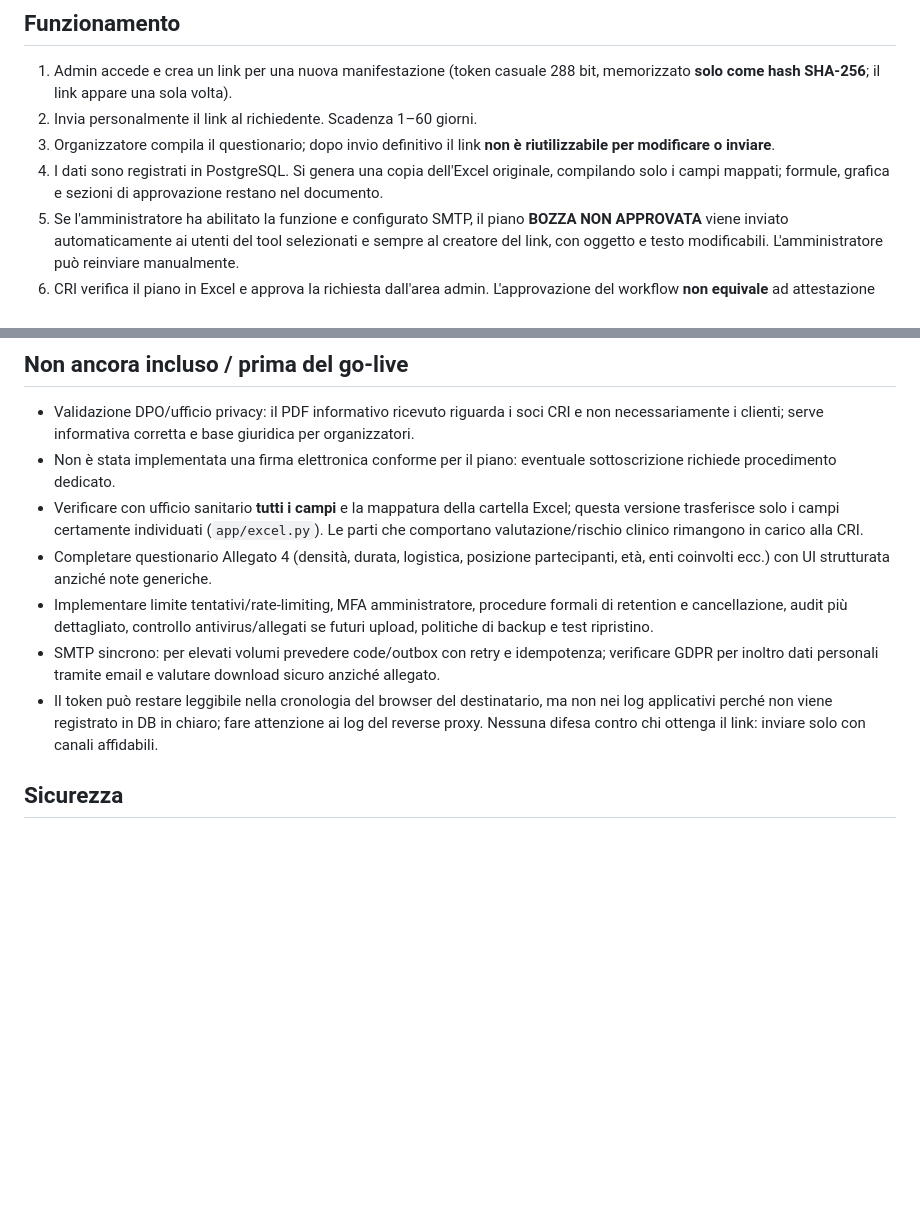
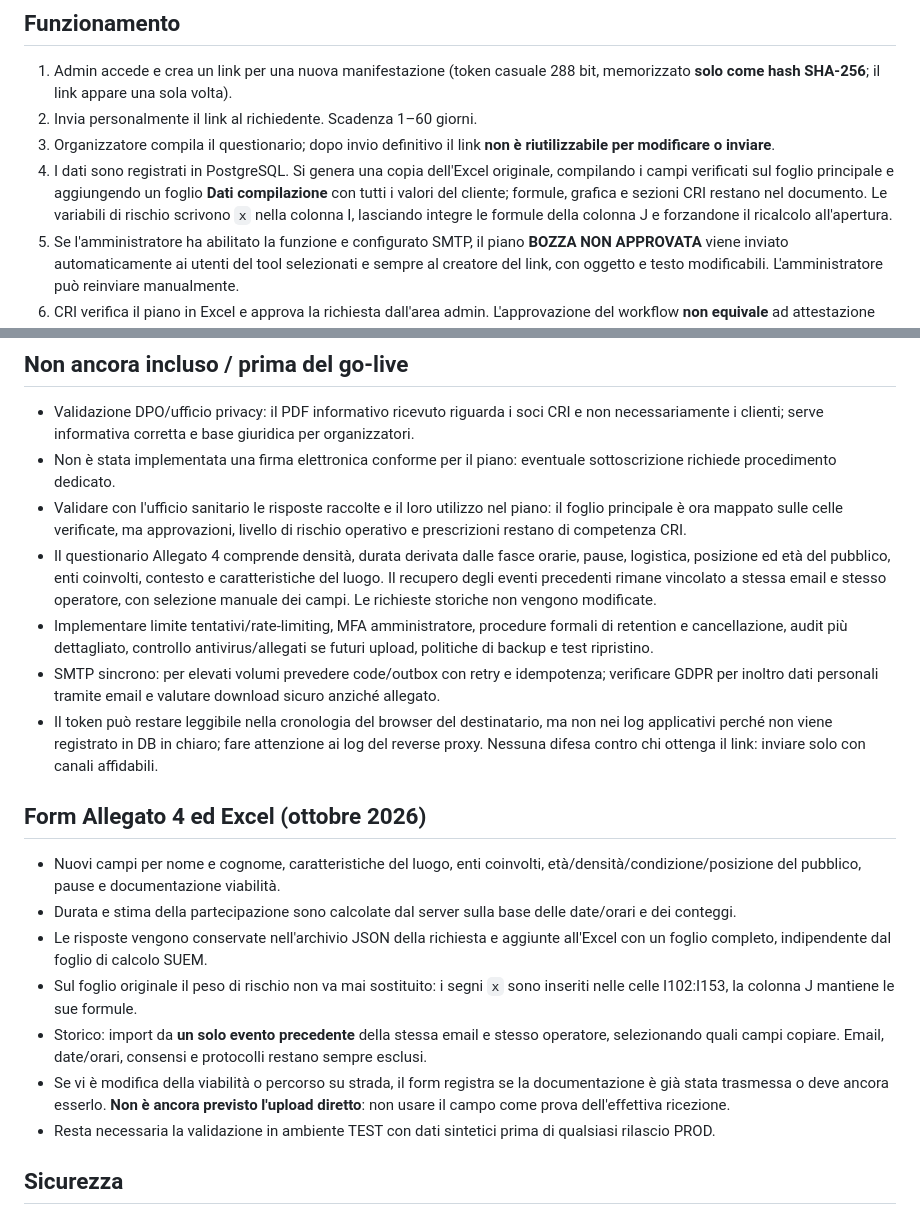
Before and after one commit to loprex/cri-richieste-sanitarie, a Markdown page: README.md, 2 parts joined by grey strips. GitHub-like rendering; blank space fills up the shorter version.

Commit message:
docs(cri): document complete Allegato 4 mapping, protected formulas and historical event reuse

```diff
--- a/README.md
+++ b/README.md
@@ -5,7 +5,7 @@ Applicazione **indipendente da LOPREXAPP**. Accesso multiutente, link casuale pe
 1. Admin accede e crea un link per una nuova manifestazione (token casuale 288 bit, memorizzato **solo come hash SHA-256**; il link appare una sola volta).
 2. Invia personalmente il link al richiedente. Scadenza 1–60 giorni.
 3. Organizzatore compila il questionario; dopo invio definitivo il link **non è riutilizzabile per modificare o inviare**.
-4. I dati sono registrati in PostgreSQL. Si genera una copia dell'Excel originale, compilando solo i campi mappati; formule, grafica e sezioni di approvazione restano nel documento.
+4. I dati sono registrati in PostgreSQL. Si genera una copia dell'Excel originale, compilando i campi verificati sul foglio principale e aggiungendo un foglio **Dati compilazione** con tutti i valori del cliente; formule, grafica e sezioni CRI restano nel documento. Le variabili di rischio scrivono `x` nella colonna I, lasciando integre le formule della colonna J e forzandone il ricalcolo all'apertura.
 5. Se l'amministratore ha abilitato la funzione e configurato SMTP, il piano **BOZZA NON APPROVATA** viene inviato automaticamente ai utenti del tool selezionati e sempre al creatore del link, con oggetto e testo modificabili. L'amministratore può reinviare manualmente.
 6. CRI verifica il piano in Excel e approva la richiesta dall'area admin. L'approvazione del workflow **non equivale** ad attestazione sanitaria, firma o autorizzazione dell'evento.
 
@@ -97,11 +97,20 @@ Per comodità locale si usa SQLite nel volume `/data`; **in produzione configura
 ## Non ancora incluso / prima del go-live
 - Validazione DPO/ufficio privacy: il PDF informativo ricevuto riguarda i soci CRI e non necessariamente i clienti; serve informativa corretta e base giuridica per organizzatori.
 - Non è stata implementata una firma elettronica conforme per il piano: eventuale sottoscrizione richiede procedimento dedicato.
-- Verificare con ufficio sanitario **tutti i campi** e la mappatura della cartella Excel; questa versione trasferisce solo i campi certamente individuati (`app/excel.py`). Le parti che comportano valutazione/rischio clinico rimangono in carico alla CRI.
-- Completare questionario Allegato 4 (densità, durata, logistica, posizione partecipanti, età, enti coinvolti ecc.) con UI strutturata anziché note generiche.
+- Validare con l'ufficio sanitario le risposte raccolte e il loro utilizzo nel piano: il foglio principale è ora mappato sulle celle verificate, ma approvazioni, livello di rischio operativo e prescrizioni restano di competenza CRI.
+- Il questionario Allegato 4 comprende densità, durata derivata dalle fasce orarie, pause, logistica, posizione ed età del pubblico, enti coinvolti, contesto e caratteristiche del luogo. Il recupero degli eventi precedenti rimane vincolato a stessa email e stesso operatore, con selezione manuale dei campi. Le richieste storiche non vengono modificate.
 - Implementare limite tentativi/rate-limiting, MFA amministratore, procedure formali di retention e cancellazione, audit più dettagliato, controllo antivirus/allegati se futuri upload, politiche di backup e test ripristino.
 - SMTP sincrono: per elevati volumi prevedere code/outbox con retry e idempotenza; verificare GDPR per inoltro dati personali tramite email e valutare download sicuro anziché allegato.
 - Il token può restare leggibile nella cronologia del browser del destinatario, ma non nei log applicativi perché non viene registrato in DB in chiaro; fare attenzione ai log del reverse proxy. Nessuna difesa contro chi ottenga il link: inviare solo con canali affidabili.
+
+## Form Allegato 4 ed Excel (ottobre 2026)
+- Nuovi campi per nome e cognome, caratteristiche del luogo, enti coinvolti, età/densità/condizione/posizione del pubblico, pause e documentazione viabilità.
+- Durata e stima della partecipazione sono calcolate dal server sulla base delle date/orari e dei conteggi.
+- Le risposte vengono conservate nell'archivio JSON della richiesta e aggiunte all'Excel con un foglio completo, indipendente dal foglio di calcolo SUEM.
+- Sul foglio originale il peso di rischio non va mai sostituito: i segni `x` sono inseriti nelle celle I102:I153, la colonna J mantiene le sue formule.
+- Storico: import da **un solo evento precedente** della stessa email e stesso operatore, selezionando quali campi copiare. Email, date/orari, consensi e protocolli restano sempre esclusi.
+- Se vi è modifica della viabilità o percorso su strada, il form registra se la documentazione è già stata trasmessa o deve ancora esserlo. **Non è ancora previsto l'upload diretto**: non usare il campo come prova dell'effettiva ricezione.
+- Resta necessaria la validazione in ambiente TEST con dati sintetici prima di qualsiasi rilascio PROD.
 
 ## Sicurezza
 Il link è casuale e non parlante: questo riduce i tentativi di indovinare l'URL, ma **non sostituisce autenticazione e autorizzazione**. L'accesso admin è protetto da sessione HttpOnly e CSRF; per uso pubblico adottare controlli aggiuntivi indicati sopra.
```
